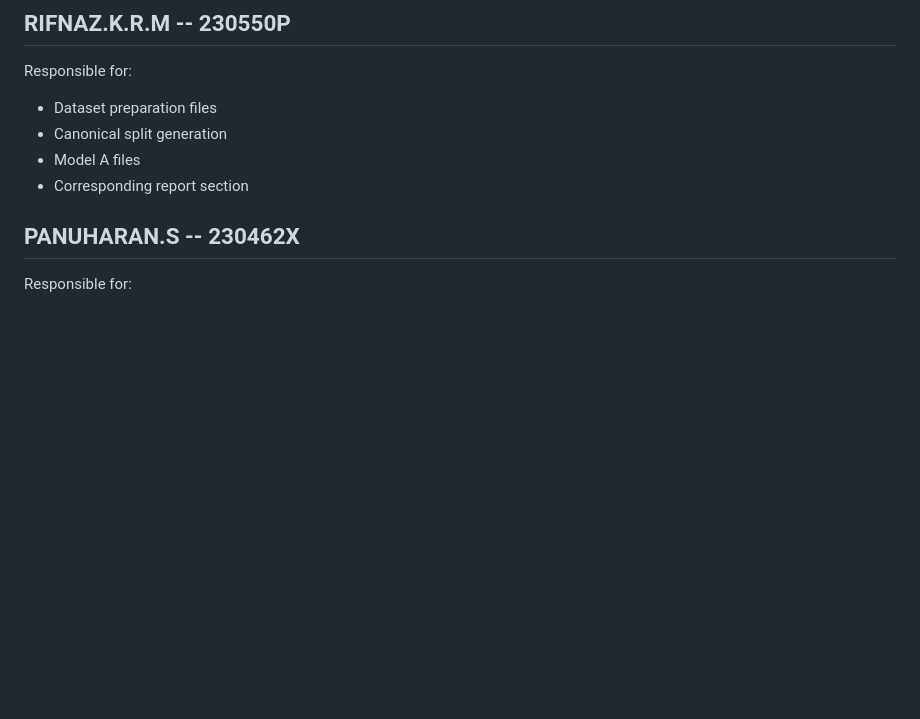
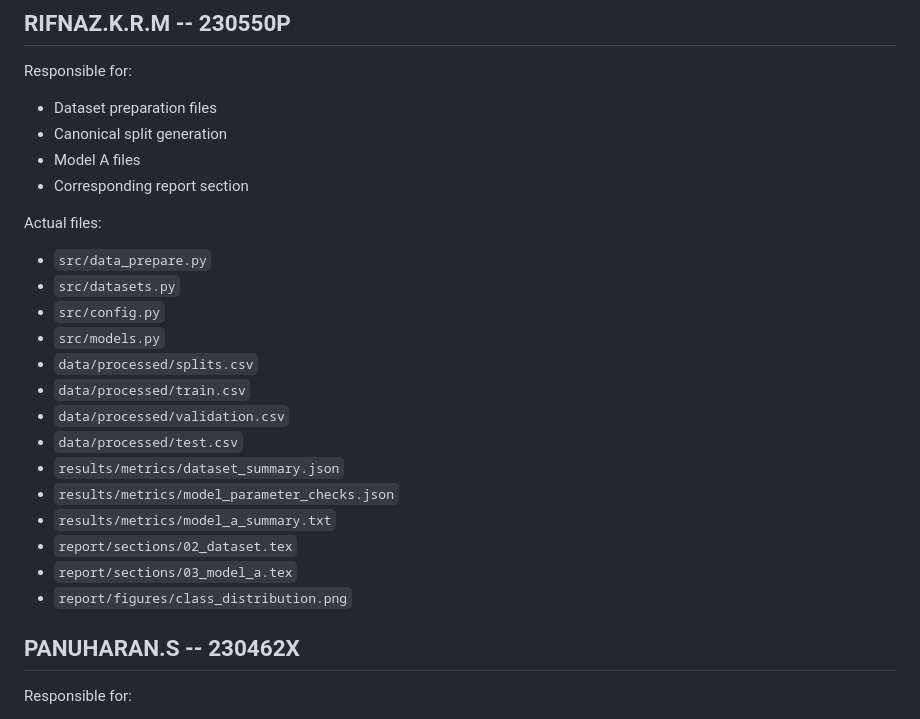
Before and after one commit to rahumanrifnaz-dev/DeFungi, a Markdown page: MEMBER_FILES.md, the part around the change. GitHub-like rendering; blank space fills up the shorter version.

Commit message:
Update MEMBER_FILES.md with actual file listings
Added actual file listings to MEMBER_FILES.md for clarity.

```diff
--- a/MEMBER_FILES.md
+++ b/MEMBER_FILES.md
@@ -11,6 +11,22 @@ Responsible for:
 - Model A files
 - Corresponding report section
 
+Actual files:
+
+- `src/data_prepare.py`
+- `src/datasets.py`
+- `src/config.py`
+- `src/models.py`
+- `data/processed/splits.csv`
+- `data/processed/train.csv`
+- `data/processed/validation.csv`
+- `data/processed/test.csv`
+- `results/metrics/dataset_summary.json`
+- `results/metrics/model_parameter_checks.json`
+- `results/metrics/model_a_summary.txt`
+- `report/sections/02_dataset.tex`
+- `report/sections/03_model_a.tex`
+- `report/figures/class_distribution.png`
 
 ## PANUHARAN.S -- 230462X
 
```
